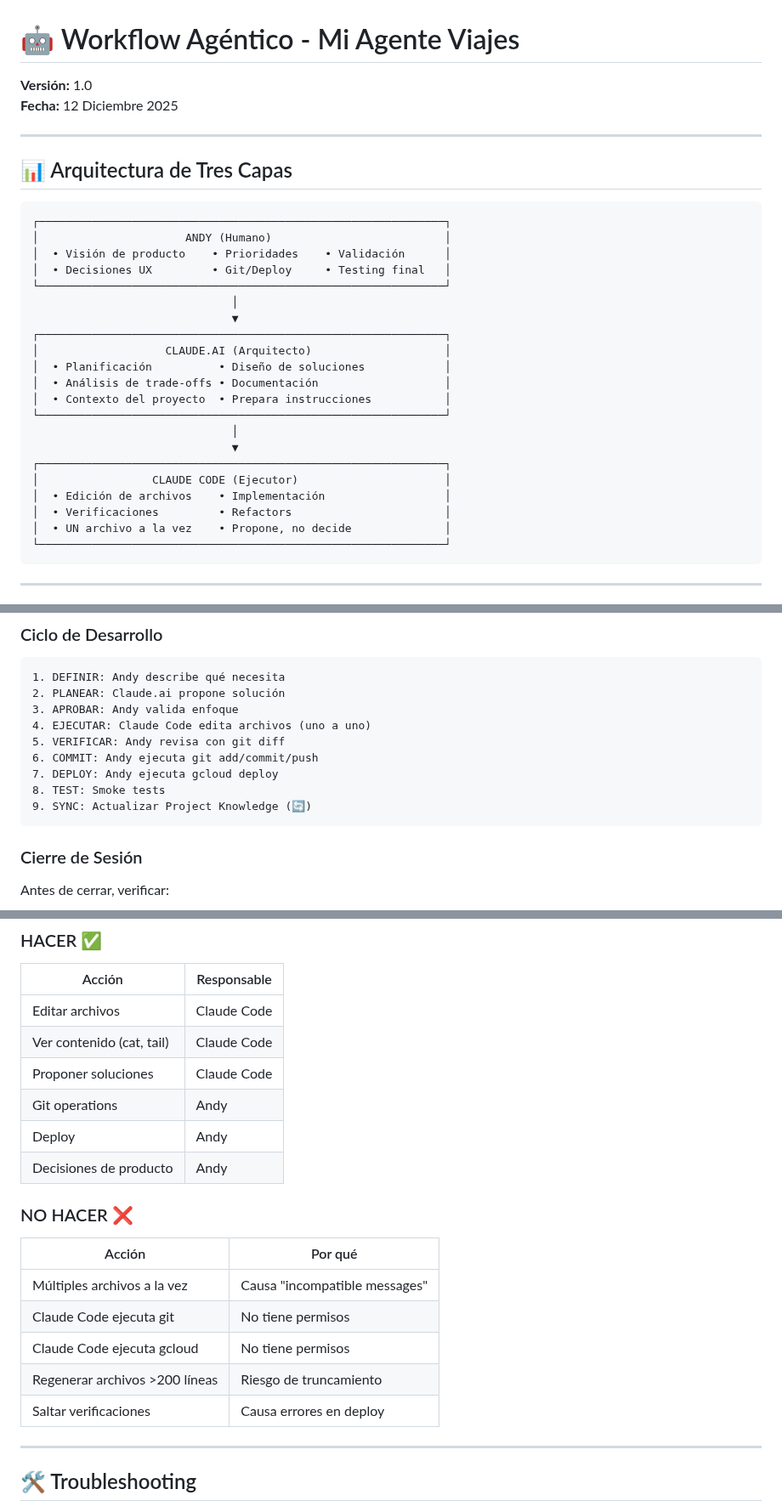
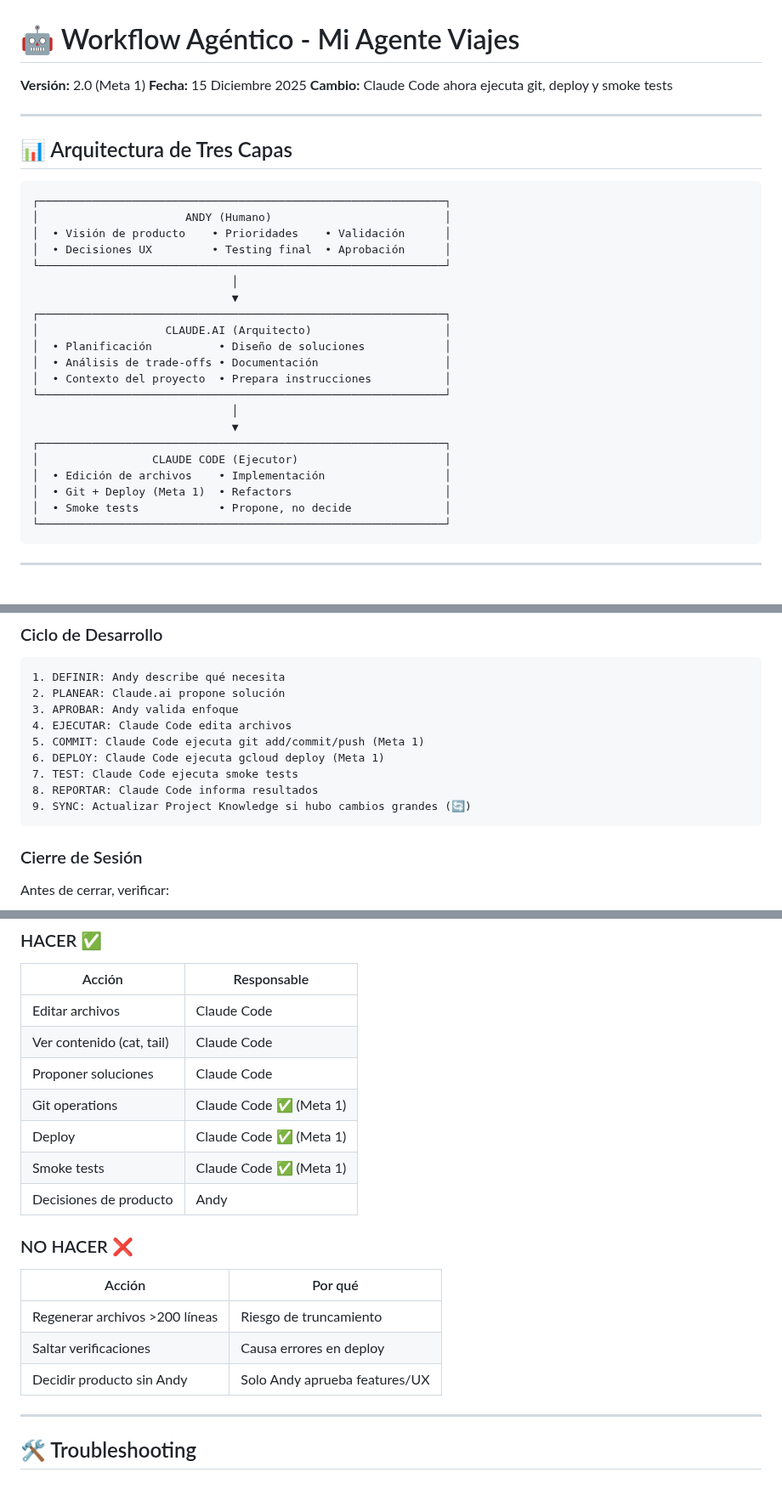
Before and after one commit to andygamberg/mi-agente-viajes, a Markdown page: docs/WORKFLOW_AGENTICO.md, 3 parts joined by grey strips. Shown at 85% size. GitHub-like rendering; blank space fills up the shorter version.

Commit message:
docs: actualizar workflow - Claude Code puede git/deploy (Meta 1)

````diff
--- a/docs/WORKFLOW_AGENTICO.md
+++ b/docs/WORKFLOW_AGENTICO.md
@@ -1,7 +1,8 @@
 # 🤖 Workflow Agéntico - Mi Agente Viajes
 
-**Versión:** 1.0
-**Fecha:** 12 Diciembre 2025
+**Versión:** 2.0 (Meta 1)
+**Fecha:** 15 Diciembre 2025
+**Cambio:** Claude Code ahora ejecuta git, deploy y smoke tests
 
 ---
 
@@ -11,7 +12,7 @@
 ┌─────────────────────────────────────────────────────────────┐
 │                      ANDY (Humano)                          │
 │  • Visión de producto    • Prioridades    • Validación      │
-│  • Decisiones UX         • Git/Deploy     • Testing final   │
+│  • Decisiones UX         • Testing final  • Aprobación      │
 └─────────────────────────────────────────────────────────────┘
                               │
                               ▼
@@ -26,8 +27,8 @@
 ┌─────────────────────────────────────────────────────────────┐
 │                 CLAUDE CODE (Ejecutor)                      │
 │  • Edición de archivos    • Implementación                  │
-│  • Verificaciones         • Refactors                       │
-│  • UN archivo a la vez    • Propone, no decide              │
+│  • Git + Deploy (Meta 1)  • Refactors                       │
+│  • Smoke tests            • Propone, no decide              │
 └─────────────────────────────────────────────────────────────┘
 ```
 
@@ -79,12 +80,12 @@ Por favor revisá CLAUDE.md, METODOLOGIA_TRABAJO.md y ROADMAP.md.
 1. DEFINIR: Andy describe qué necesita
 2. PLANEAR: Claude.ai propone solución
 3. APROBAR: Andy valida enfoque
-4. EJECUTAR: Claude Code edita archivos (uno a uno)
-5. VERIFICAR: Andy revisa con git diff
-6. COMMIT: Andy ejecuta git add/commit/push
-7. DEPLOY: Andy ejecuta gcloud deploy
-8. TEST: Smoke tests
-9. SYNC: Actualizar Project Knowledge (🔄)
+4. EJECUTAR: Claude Code edita archivos
+5. COMMIT: Claude Code ejecuta git add/commit/push (Meta 1)
+6. DEPLOY: Claude Code ejecuta gcloud deploy (Meta 1)
+7. TEST: Claude Code ejecuta smoke tests
+8. REPORTAR: Claude Code informa resultados
+9. SYNC: Actualizar Project Knowledge si hubo cambios grandes (🔄)
 ```
 
 ### Cierre de Sesión
@@ -107,19 +108,18 @@ Antes de cerrar, verificar:
 | Editar archivos | Claude Code |
 | Ver contenido (cat, tail) | Claude Code |
 | Proponer soluciones | Claude Code |
-| Git operations | Andy |
-| Deploy | Andy |
+| Git operations | Claude Code ✅ (Meta 1) |
+| Deploy | Claude Code ✅ (Meta 1) |
+| Smoke tests | Claude Code ✅ (Meta 1) |
 | Decisiones de producto | Andy |
 
 ### NO HACER ❌
 
 | Acción | Por qué |
 |--------|---------|
-| Múltiples archivos a la vez | Causa "incompatible messages" |
-| Claude Code ejecuta git | No tiene permisos |
-| Claude Code ejecuta gcloud | No tiene permisos |
 | Regenerar archivos >200 líneas | Riesgo de truncamiento |
 | Saltar verificaciones | Causa errores en deploy |
+| Decidir producto sin Andy | Solo Andy aprueba features/UX |
 
 ---
 
````
Also changed, not shown: METODOLOGIA_TRABAJO.md (+6 -5 lines).
